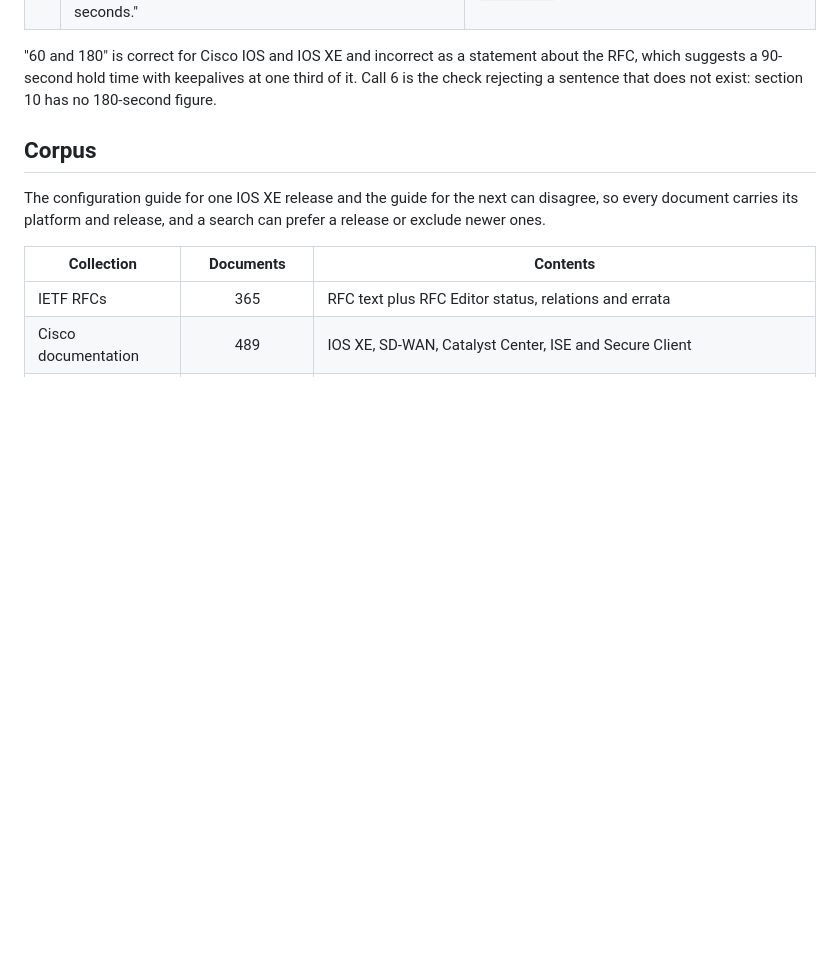
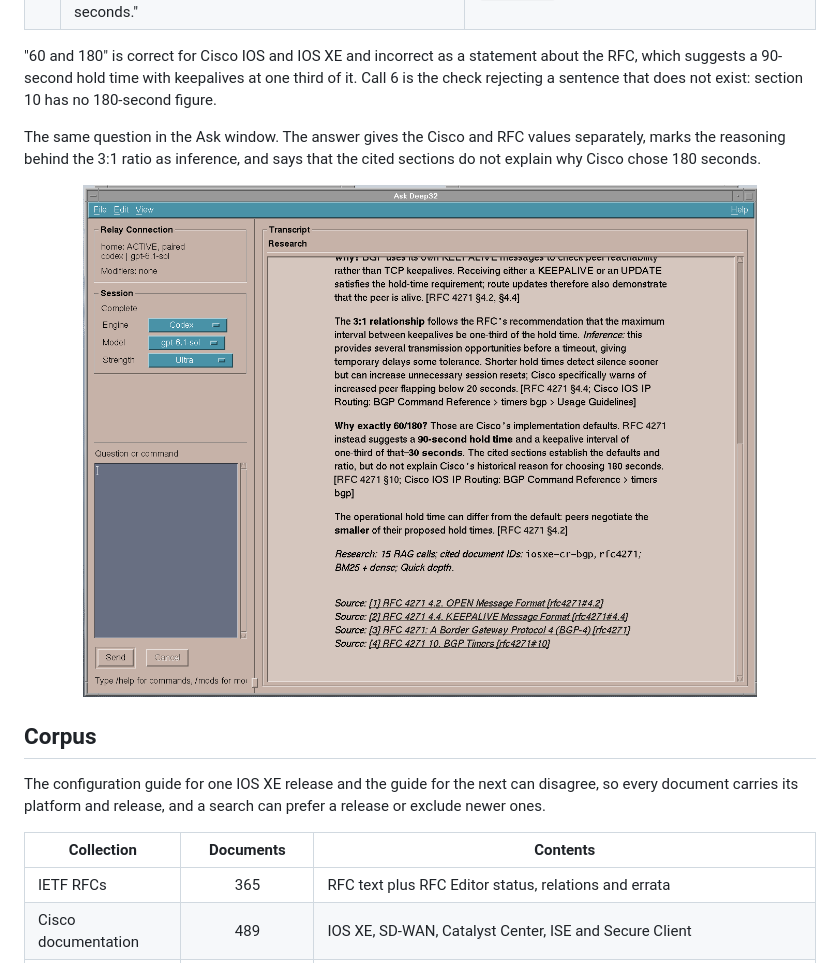
Before and after one commit to hellobpdu/deep32, a Markdown page: README.md, the part around one of its changes. Drawn GitHub-style; pictures changed too: docs/screenshots/ask-bgp-timers.png (added); blank space fills up the shorter version.

```diff
--- a/README.md
+++ b/README.md
@@ -202,6 +207,12 @@ The usual answer for the BGP default timers is 60 and 180 seconds. The tools ret
 | 6 | `verify_quote` in RFC 4271, section 10:<br>"The suggested default value for the HoldTime is 180 seconds." | `not_found` |
 
 "60 and 180" is correct for Cisco IOS and IOS XE and incorrect as a statement about the RFC, which suggests a 90-second hold time with keepalives at one third of it. Call 6 is the check rejecting a sentence that does not exist: section 10 has no 180-second figure.
+
+The same question in the Ask window. The answer gives the Cisco and RFC values separately, marks the reasoning behind the 3:1 ratio as inference, and says that the cited sections do not explain why Cisco chose 180 seconds.
+
+<p align="center">
+  <img alt="End of an Ask answer about BGP timers: the reason BGP uses its own keepalives, the 3:1 ratio marked as inference, Cisco 60/180 against the RFC's suggested 90-second hold time, the research line with 15 RAG calls, and four RFC 4271 source links." src="docs/screenshots/ask-bgp-timers.png" width="85%">
+</p>
 
 ## Corpus
 
```
Also changed, not shown: other parts of README.md (+16 -0 lines), docs/screenshots/library-article.png (added), docs/screenshots/library-search.png (added), docs/screenshots/workstation-desktop.png (added).
